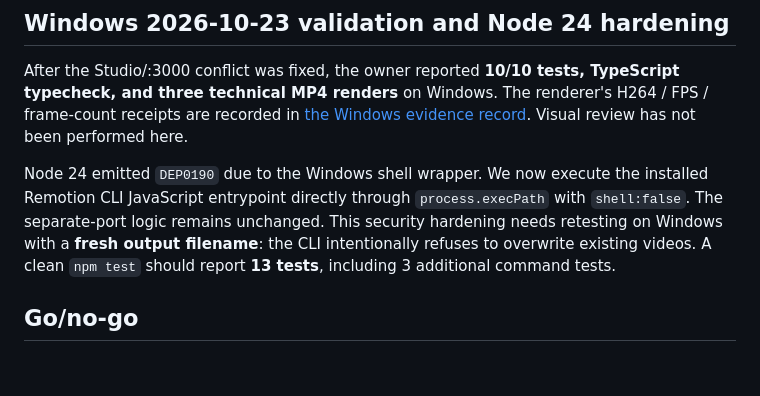
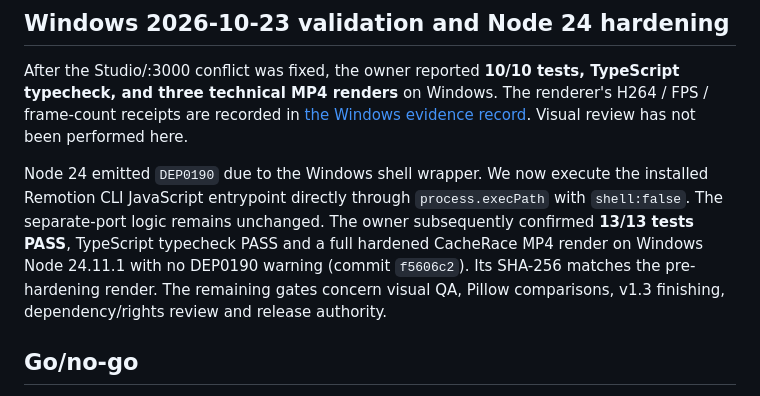
Before and after one commit to Em3rc0d/NINFA, a Markdown page: tools/remotion-poc/README.md, the part around the change. GitHub-like rendering; blank space fills up the shorter version.

Commit message:
docs(ninfa): record Windows 13/13 and reproducible hardened Remotion render

```diff
--- a/tools/remotion-poc/README.md
+++ b/tools/remotion-poc/README.md
@@ -67,7 +67,7 @@ Compare equivalent duration/size/fps on identical local hardware with three cold
 
 After the Studio/:3000 conflict was fixed, the owner reported **10/10 tests, TypeScript typecheck, and three technical MP4 renders** on Windows. The renderer's H264 / FPS / frame-count receipts are recorded in [the Windows evidence record](../../docs/contracts/decisions/REMOTION_WINDOWS_RENDER_UAT_2026-10-23.md). Visual review has not been performed here.
 
-Node 24 emitted `DEP0190` due to the Windows shell wrapper. We now execute the installed Remotion CLI JavaScript entrypoint directly through `process.execPath` with `shell:false`. The separate-port logic remains unchanged. This security hardening needs retesting on Windows with a **fresh output filename**: the CLI intentionally refuses to overwrite existing videos. A clean `npm test` should report **13 tests**, including 3 additional command tests.
+Node 24 emitted `DEP0190` due to the Windows shell wrapper. We now execute the installed Remotion CLI JavaScript entrypoint directly through `process.execPath` with `shell:false`. The separate-port logic remains unchanged. The owner subsequently confirmed **13/13 tests PASS**, TypeScript typecheck PASS and a full hardened CacheRace MP4 render on Windows Node 24.11.1 with no DEP0190 warning (commit `f5606c2`). Its SHA-256 matches the pre-hardening render. The remaining gates concern visual QA, Pillow comparisons, v1.3 finishing, dependency/rights review and release authority.
 
 ## Go/no-go
 
```
Also changed, not shown: 1 other file.
